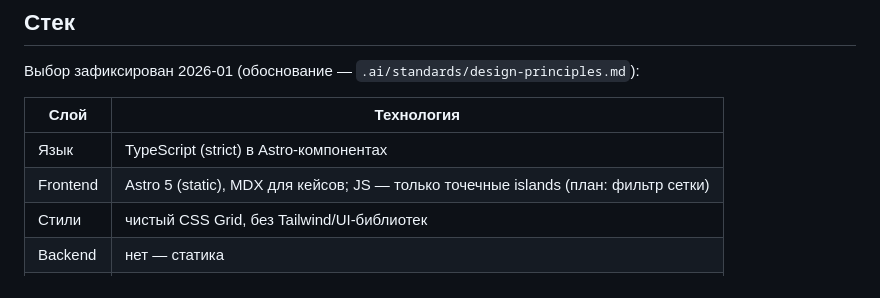
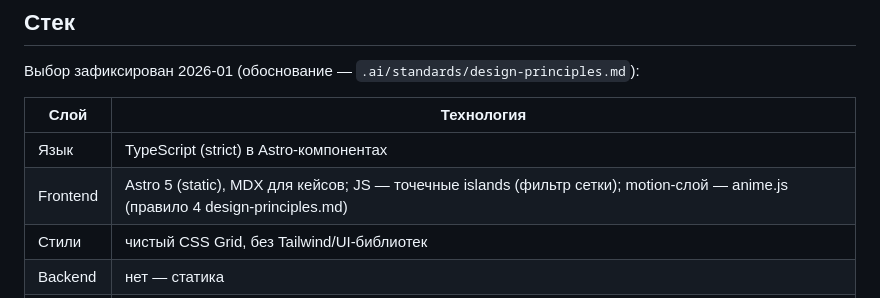
Before and after one commit to PyramidHeadShot/DesignStudio, a Markdown page: .ai/PROJECT.md, the part around the change. Rendered like a GitHub page.

```diff
--- a/.ai/PROJECT.md
+++ b/.ai/PROJECT.md
@@ -20,7 +20,7 @@
 | Слой | Технология |
 |------|-----------|
 | Язык | TypeScript (strict) в Astro-компонентах |
-| Frontend | Astro 5 (static), MDX для кейсов; JS — только точечные islands (план: фильтр сетки) |
+| Frontend | Astro 5 (static), MDX для кейсов; JS — точечные islands (фильтр сетки); motion-слой — anime.js (правило 4 design-principles.md) |
 | Стили | чистый CSS Grid, без Tailwind/UI-библиотек |
 | Backend | нет — статика |
 | БД | нет — контент кейсов: MDX-файлы в `site/src/content/cases/` |
```
Also changed, not shown: .ai/standards/design-principles.md (+3 -3 lines), Задачи.md (+1 -0 lines).
